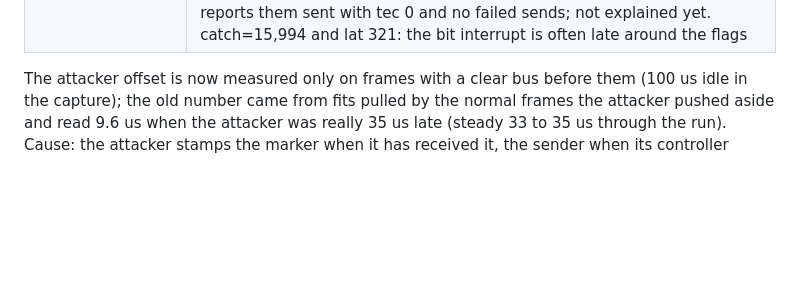
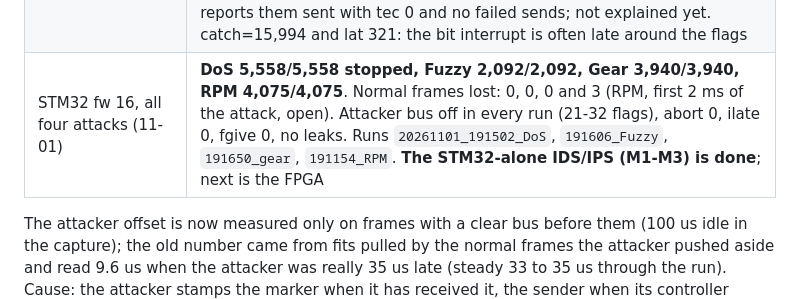
Before and after one commit to charbel-j-estephan/CAN_IDS_IPS, a Markdown page: docs/HANDOVER.md, the part around the change. Drawn GitHub-style; blank space fills up the shorter version.

Commit message:
Record fw 16 on all four attacks: every attack frame stopped

```diff
--- a/docs/HANDOVER.md
+++ b/docs/HANDOVER.md
@@ -43,6 +43,7 @@ everything).
 | STM32 fw 14: flag scheduling | m3_step back in flash. flag_begin sets the start compare from a fresh CNT (at least 16 ticks ahead, gives up if more than 2 bits late), the flag steps on CC4IF from the entry SR instead of a CNT read every bit, safety cut by bit count. sample_at re-reads CNT when the next sample is under half a bit away (no more 780 us deaf decoder after a missed compare). idle_need 8 kept. PC: IPS runs keep the STM32's records and print/save (leaks.csv) whether it heard each leaked attack frame and what it decided. Ran 11-01, all four files, 0 wiring trouble: **DoS 5,558 of 5,558 stopped**, 0 normal lost, 22 flags, attacker bus off. **Fuzzy 2,090 of 2,092** (2 not heard by the STM32), 0 normal lost, bus off. **Gear 3,940 of 3,940**, 0 normal lost, bus off. **RPM fails**: 4 of 4,075 stopped, 2 normal 0x316 frames lost, rej 4,565 with abort 4,242 (almost every flag cut by the safety limit), lat 276, nlate 36,657, sender buserr 319, attacker never bus off (tec 117), normal frames up to 18 ms late; leak report says the STM32 heard none of the leaked frames. RPM without prevention (run `20261101_190059_RPM_dataset`): 20,000 of 20,000, 0 bus errors on any node, model 4,075 of 4,075 RPM with 0 false alarms, at least 58 us left on every attack frame. So the bench and the model are fine and the fault is in the flag handling on RPM traffic |
 | STM32 fw 15: flag diagnostics | fw 14 plus a #DBG line every second: fstart/fend (start and end matches handled), fpush/fgive (start moved later / given up), catch (samples taken at once), and a snapshot of the first abort (flag state, bits, CNT vs flag_end and CCR4, ticks since flag_begin, CCMR2, CCER, SR, decoder idle). replay_dataset prints it after an IPS run and saves it as ips_debug in summary.json. Ran 11-01 on RPM: 4,019 of 4,075 stopped, 1 normal lost, attacker bus off; fstart=fend=31 (all pushed), 57 aborts, first abort: start compare set 21 ticks ahead of the CNT read and never matched (state 1, CC4IF clear) |
 | STM32 fw 16: start compare checked after the write | FLAG_LEAD 40 ticks; after CCR4 is written the counter is read again and, if it passed `at` without a match, the start moves a bit (repeat). fw 15 diagnostics kept. Ran 11-01 on RPM (`20261101_191154_RPM_dataset`): **4,075 of 4,075 stopped**, 32 flags, all started and ended (fstart=fend=32, all pushed a bit later), abort 0, attacker bus off, 0 decode errors. But 3 normal frames (0x130, 0x131, 0x43F) never reached the logger, all within 2 ms of the first attack frame, while the sender reports them sent with tec 0 and no failed sends; not explained yet. catch=15,994 and lat 321: the bit interrupt is often late around the flags |
+| STM32 fw 16, all four attacks (11-01) | **DoS 5,558/5,558 stopped, Fuzzy 2,092/2,092, Gear 3,940/3,940, RPM 4,075/4,075**. Normal frames lost: 0, 0, 0 and 3 (RPM, first 2 ms of the attack, open). Attacker bus off in every run (21-32 flags), abort 0, ilate 0, fgive 0, no leaks. Runs `20261101_191502_DoS`, `191606_Fuzzy`, `191650_gear`, `191154_RPM`. **The STM32-alone IDS/IPS (M1-M3) is done**; next is the FPGA |
 
 The attacker offset is now measured only on frames with a clear bus before
 them (100 us idle in the capture); the old number came from fits pulled by the
```
